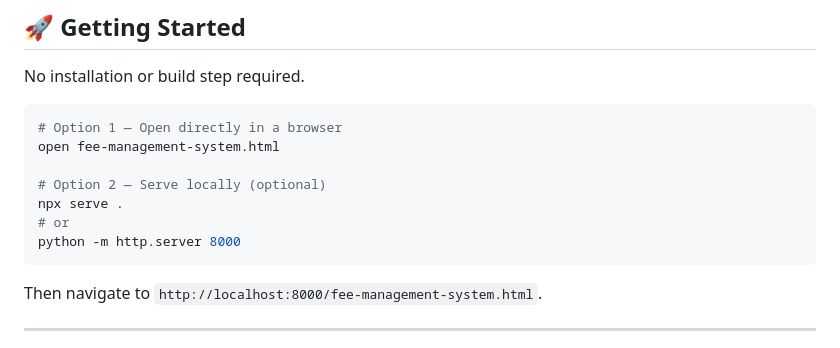
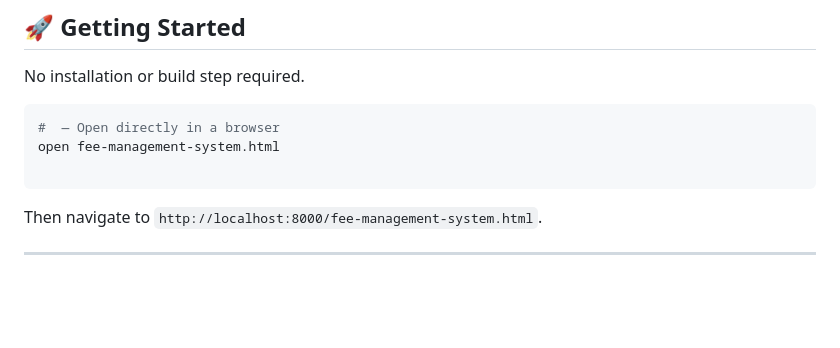
Before and after one commit to MehwishBatool38/BSE-A-038-Mehwish-Web, a Markdown page: Fee managment System/README .md, the part around one of its changes. Rendered like a GitHub page; blank space fills up the shorter version.

````diff
--- a/Fee managment System/README .md
+++ b/Fee managment System/README .md
@@ -83,13 +83,9 @@
 No installation or build step required.
 
 ```bash
-# Option 1 — Open directly in a browser
+#  — Open directly in a browser
 open fee-management-system.html
 
-# Option 2 — Serve locally (optional)
-npx serve .
-# or
-python -m http.server 8000
 ```
 
 Then navigate to `http://localhost:8000/fee-management-system.html`.
````
Also changed, not shown: other parts of Fee managment System/README .md (+0 -41 lines).
